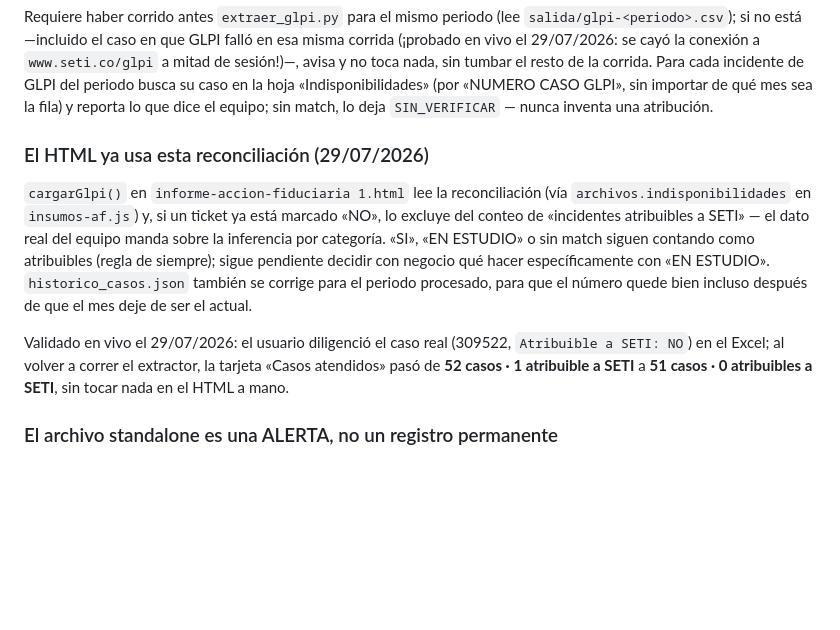
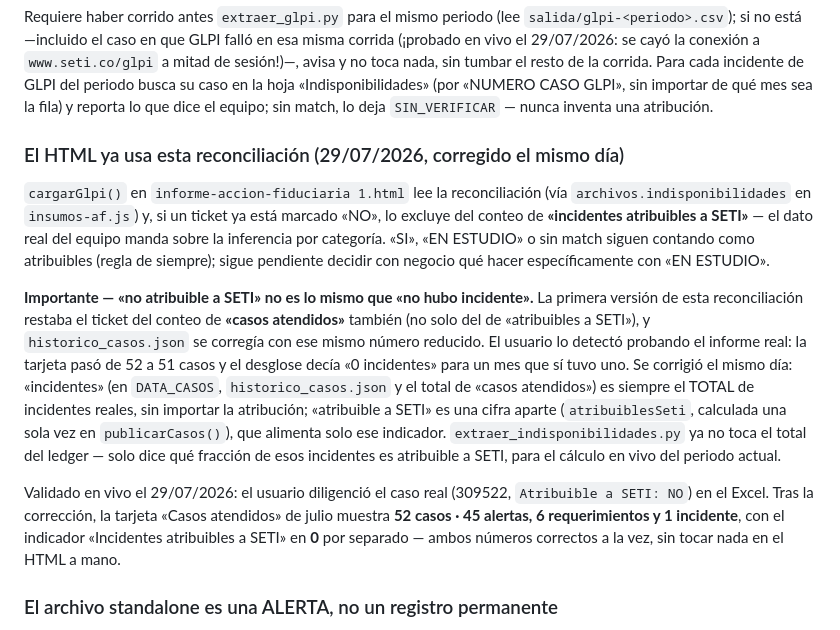
Before and after one commit to Jordy-Lv/InformeGerencialSETI, a Markdown page: automatizacion/README.md, the part around the change. GitHub-like rendering; blank space fills up the shorter version.

Commit message:
Corrige el README: el ejemplo validado documentaba el bug, no el fix
La sección "El HTML ya usa esta reconciliación" describía como comportamiento
correcto el que la tarjeta pasara de 52 a 51 casos al marcar un incidente
como no atribuible a SETI — eso era justamente el bug que se corrigió en el
commit anterior. Se actualiza con el ejemplo correcto: 52 casos (1 incidente
incluido) y, aparte, 0 atribuibles a SETI.

Co-Authored-By: Claude Sonnet 5 <noreply@anthropic.com>

```diff
--- a/automatizacion/README.md
+++ b/automatizacion/README.md
@@ -273,22 +273,36 @@ la hoja «Indisponibilidades» (por «NUMERO CASO GLPI», sin importar de qué m
 sea la fila) y reporta lo que dice el equipo; sin match, lo deja
 `SIN_VERIFICAR` — nunca inventa una atribución.
 
-### El HTML ya usa esta reconciliación (29/07/2026)
+### El HTML ya usa esta reconciliación (29/07/2026, corregido el mismo día)
 
 `cargarGlpi()` en `informe-accion-fiduciaria 1.html` lee la reconciliación
 (vía `archivos.indisponibilidades` en `insumos-af.js`) y, si un ticket ya está
-marcado «NO», lo excluye del conteo de «incidentes atribuibles a SETI» — el
-dato real del equipo manda sobre la inferencia por categoría. «SI»,
+marcado «NO», lo excluye del conteo de **«incidentes atribuibles a SETI»** —
+el dato real del equipo manda sobre la inferencia por categoría. «SI»,
 «EN ESTUDIO» o sin match siguen contando como atribuibles (regla de siempre);
 sigue pendiente decidir con negocio qué hacer específicamente con
-«EN ESTUDIO». `historico_casos.json` también se corrige para el periodo
-procesado, para que el número quede bien incluso después de que el mes deje
-de ser el actual.
+«EN ESTUDIO».
+
+**Importante — «no atribuible a SETI» no es lo mismo que «no hubo
+incidente».** La primera versión de esta reconciliación restaba el ticket
+del conteo de **«casos atendidos»** también (no solo del de «atribuibles a
+SETI»), y `historico_casos.json` se corregía con ese mismo número reducido.
+El usuario lo detectó probando el informe real: la tarjeta pasó de 52 a 51
+casos y el desglose decía «0 incidentes» para un mes que sí tuvo uno. Se
+corrigió el mismo día: «incidentes» (en `DATA_CASOS`, `historico_casos.json`
+y el total de «casos atendidos») es siempre el TOTAL de incidentes reales,
+sin importar la atribución; «atribuible a SETI» es una cifra aparte
+(`atribuiblesSeti`, calculada una sola vez en `publicarCasos()`), que
+alimenta solo ese indicador. `extraer_indisponibilidades.py` ya no toca el
+total del ledger — solo dice qué fracción de esos incidentes es atribuible a
+SETI, para el cálculo en vivo del periodo actual.
 
 Validado en vivo el 29/07/2026: el usuario diligenció el caso real (309522,
-`Atribuible a SETI: NO`) en el Excel; al volver a correr el extractor, la
-tarjeta «Casos atendidos» pasó de **52 casos · 1 atribuible a SETI** a **51
-casos · 0 atribuibles a SETI**, sin tocar nada en el HTML a mano.
+`Atribuible a SETI: NO`) en el Excel. Tras la corrección, la tarjeta «Casos
+atendidos» de julio muestra **52 casos · 45 alertas, 6 requerimientos y 1
+incidente**, con el indicador «Incidentes atribuibles a SETI» en **0** por
+separado — ambos números correctos a la vez, sin tocar nada en el HTML a
+mano.
 
 ### El archivo standalone es una ALERTA, no un registro permanente
 
```
